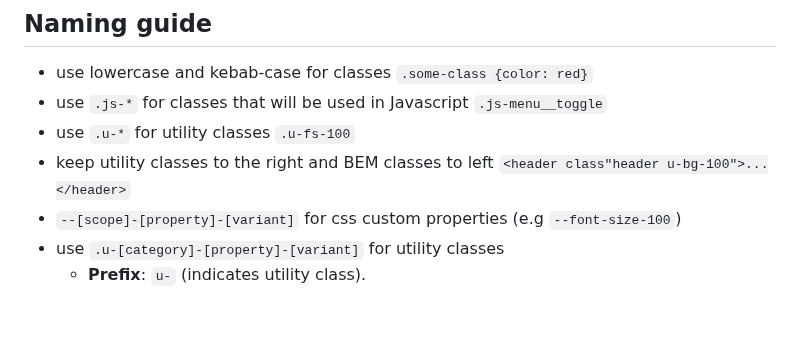
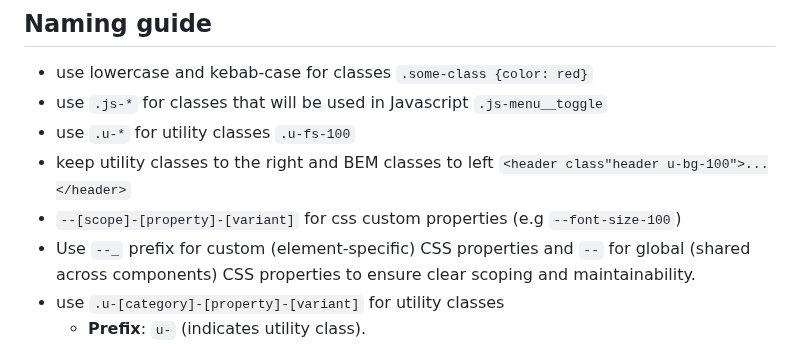
Before and after one commit to hassaneljebyly/portfolio, a Markdown page: docs/css-style-guide/styles.md, the part around the change. Drawn GitHub-style; blank space fills up the shorter version.

Commit message:
docs: add CSS custom properties naming guide (#3)

```diff
--- a/docs/css-style-guide/styles.md
+++ b/docs/css-style-guide/styles.md
@@ -24,6 +24,7 @@
 - use `.u-*` for utility classes `.u-fs-100`
 - keep utility classes to the right and BEM classes to left `<header class"header u-bg-100">...</header>`
 - `--[scope]-[property]-[variant]` for css custom properties (e.g `--font-size-100`)
+- Use `--_` prefix for custom (element-specific) CSS properties and `--` for global (shared across components) CSS properties to ensure clear scoping and maintainability.
 - use `.u-[category]-[property]-[variant]` for utility classes
   - **Prefix**: `u-` (indicates utility class).
   - **Category**: Broad category like `m` (margin), `p` (padding), `fs` (font-size), or `bg` (background).
```
